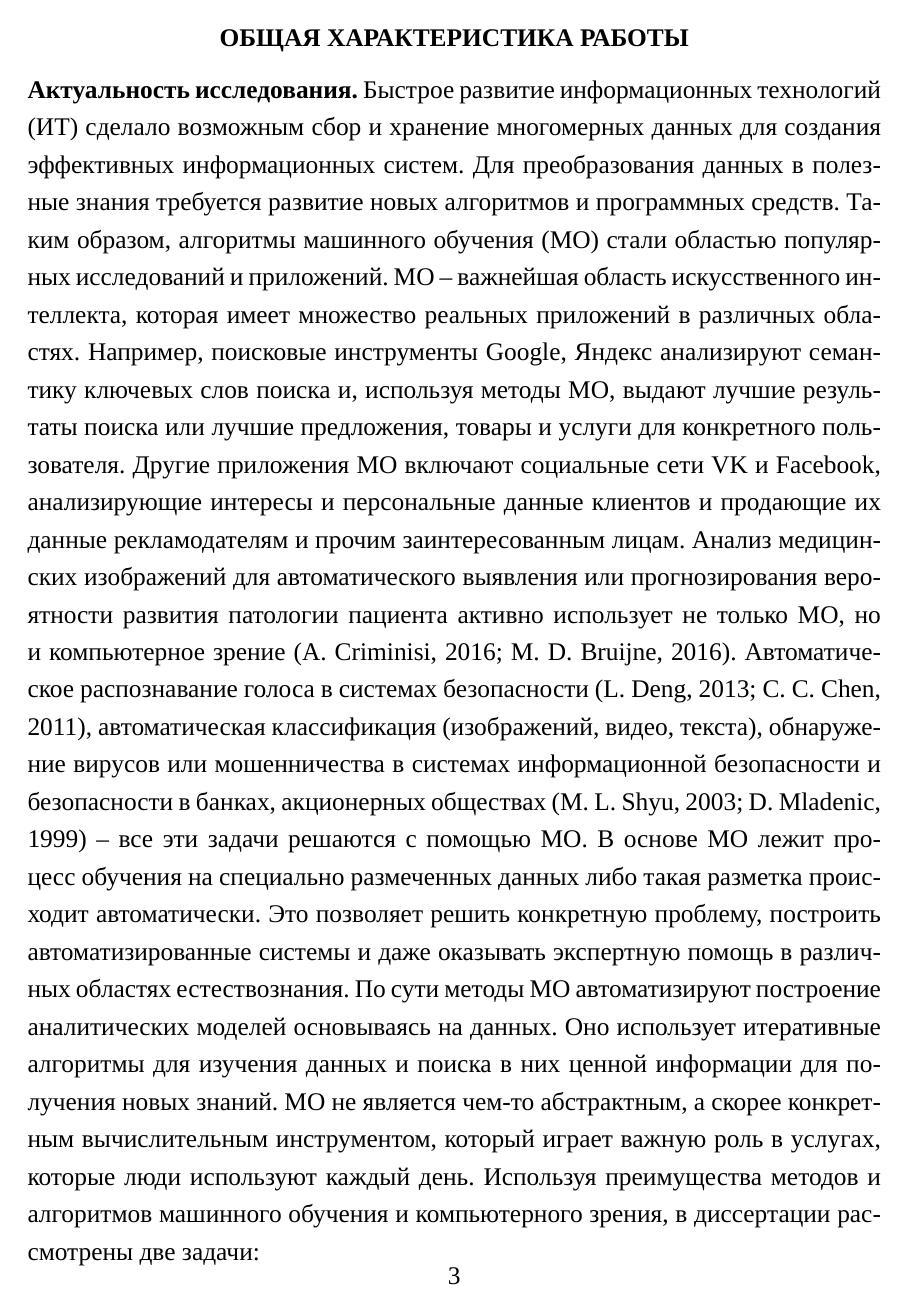
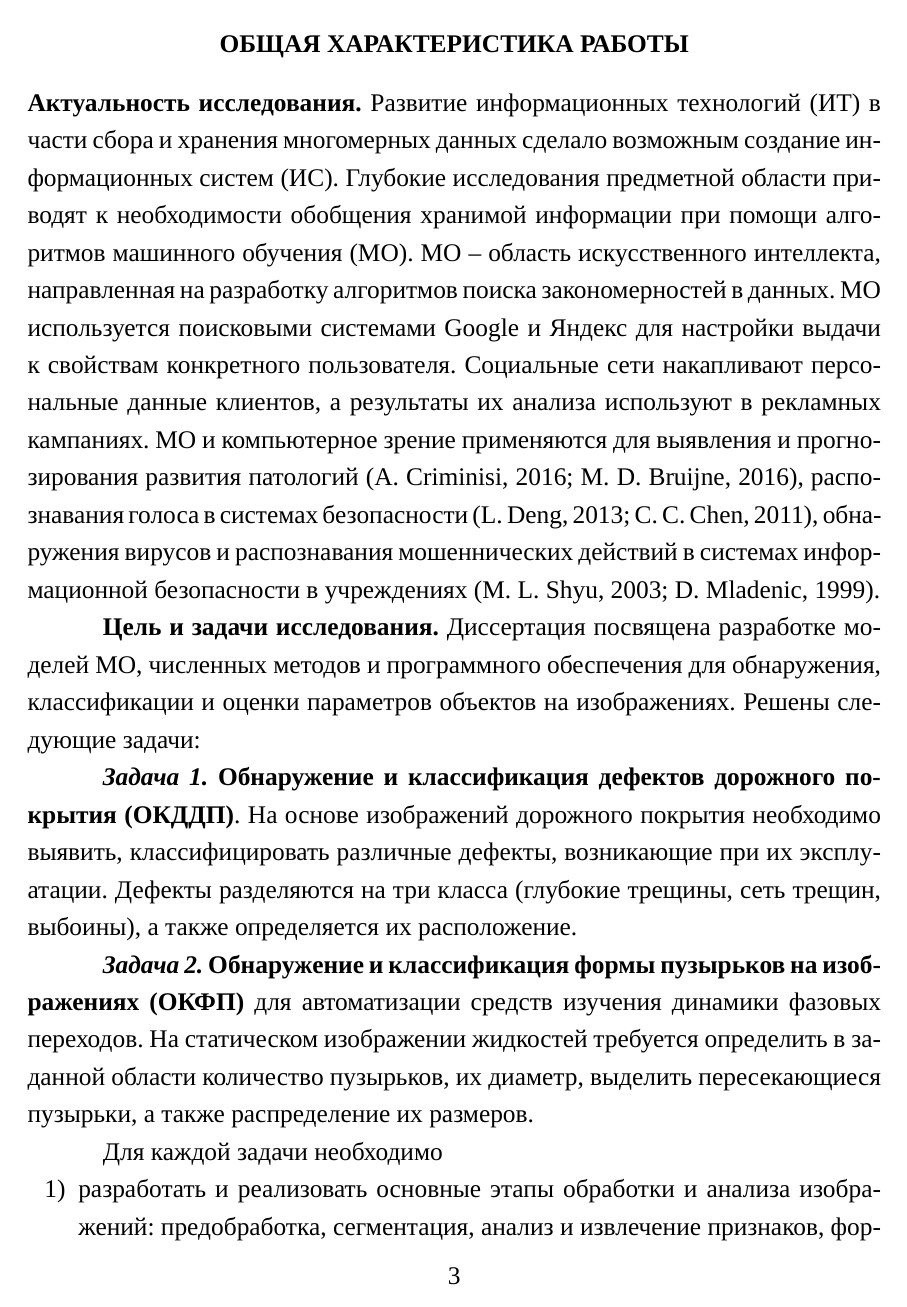
Before and after one commit to eugeneai/hyong-dis, a LaTeX document (Avtoreferat/synopsis.tex, which reads Avtoreferat/text/content.tex): page 3 of 16. Compiled offline with XeLaTeX; a missing font is replaced by an installed copy or a similar font; a LaTeX package or settings file that is missing is left out.

Commit message:
Review of the first paragraph.

```diff
--- a/Avtoreferat/text/content.tex
+++ b/Avtoreferat/text/content.tex
@@ -4,5 +4,5 @@
 \end{center}
 }
 \textbf{Актуальность исследования.}
-Быстрое развитие информационных технологий (ИТ) сделало возможным сбор и хранение многомерных данных для создания эффективных информационных систем. Для преобразования данных в полезные знания требуется развитие новых алгоритмов и программных средств. Таким образом, алгоритмы машинного обучения (МО) стали областью популярных исследований и приложений. МО -- важнейшая область искусственного интеллекта, которая имеет множество реальных приложений в различных областях. Например, поисковые инструменты Google, Яндекс анализируют семантику ключевых слов поиска и, используя методы МО, выдают лучшие результаты поиска или лучшие предложения, товары и услуги для конкретного пользователя. Другие приложения МО включают социальные сети VK и Facebook, анализирующие интересы и персональные данные клиентов и продающие их данные рекламодателям и прочим заинтересованным лицам. Анализ медицинских изображений для автоматического выявления или прогнозирования вероятности развития патологии пациента активно использует не только МО, но и компьютерное зрение (A. Criminisi, 2016; M. D. Bruijne, 2016). Автоматическое распознавание голоса в системах безопасности (L. Deng, 2013; C. C. Chen, 2011), автоматическая классификация (изображений, видео, текста), обнаружение вирусов или мошенничества в системах информационной безопасности и безопасности в банках, акционерных обществах (M. L. Shyu, 2003; D. Mladenic, 1999) -- все эти задачи решаются с помощью МО. В основе МО лежит процесс обучения на специально размеченных данных либо такая разметка происходит автоматически. Это позволяет решить конкретную проблему, построить автоматизированные системы  и даже оказывать экспертную помощь в различных областях естествознания. По сути методы МО автоматизируют построение аналитических моделей основываясь на данных. Оно использует итеративные алгоритмы для изучения данных и поиска в них ценной информации для получения новых знаний. МО не является чем-то абстрактным, а скорее конкретным вычислительным инструментом, который играет важную роль в услугах, которые люди используют каждый день. Используя преимущества методов и алгоритмов машинного обучения и компьютерного зрения, в диссертации рассмотрены две задачи:
+Развитие информационных технологий (ИТ) в части сбора и хранения многомерных данных сделало возможным создание информационных систем (ИС). Глубокие исследования предметной области приводят к необходимости обобщения хранимой информации при помощи алгоритмов машинного обучения (МО).  МО -- область искусственного интеллекта, направленная на разработку алгоритмов поиска закономерностей в данных. МО используется поисковыми системами Google и Яндекс для настройки выдачи к свойствам конкретного пользователя. Социальные сети накапливают персональные данные клиентов, а результаты их анализа используют в рекламных кампаниях. МО и компьютерное зрение применяются для выявления и прогнозирования развития патологий (A. Criminisi, 2016; M. D. Bruijne, 2016), распознавания голоса в системах безопасности (L. Deng, 2013; C. C. Chen, 2011), обнаружения вирусов и распознавания мошеннических действий в системах информационной безопасности в учреждениях (M. L. Shyu, 2003; D. Mladenic, 1999).
 
@@ -12 +13,2 @@
 
+\textbf{Цель и задачи исследования.} Диссертация посвящена разработке моделей МО, численных методов и программного обеспечения для обнаружения, классификации и оценки параметров объектов на изображениях. Решены следующие задачи:
@@ -14,5 +15,12 @@
 
-	Для достижения целей работы необходимо выполнить \textbf{основные задачи} диссертации, а именно:
+\textbf{\textit{Задача 1.} Обнаружение и классификация дефектов дорожного покрытия (ОКДДП)}. На основе изображений дорожного покрытия необходимо выявить, классифицировать различные дефекты, возникающие при их эксплуатации.  Дефекты разделяются на три класса (глубокие трещины, сеть трещин, выбоины), а также определяется их расположение.
 
-1) разработать основные этапы обработки и анализа изображений: предобработка, сегментация, анализ и извлечение признаков, формирование базы данных изображений. Реализовать эти этапы в виде программного модуля. Провести анализ эффективности работы разработанных модулей;
+\textbf{\textit{Задача 2.} Обнаружение и классификация формы пузырьков на изображениях (ОКФП)} для автоматизации средств изучения динамики фазовых переходов.  На статическом изображении жидкостей требуется определить в заданной области количество пузырьков, их диаметр, выделить пересекающиеся пузырьки, а также распределение их размеров.
 
+Для каждой задачи необходимо
+\begin{enumerate}
+\item разработать и реализовать основные этапы обработки и анализа
+  изображений: предобработка, сегментация, анализ и извлечение
+  признаков, формирование базы данных изображений; провести анализ
+  эффективности созданных программных модулей;
+\item выбрать и усовершенствовать методы обнаружения объектов в соответствии с различными условиями их регистрации;
```
Also changed, not shown: Avtoreferat/text/content.tex (18 more changed lines).
